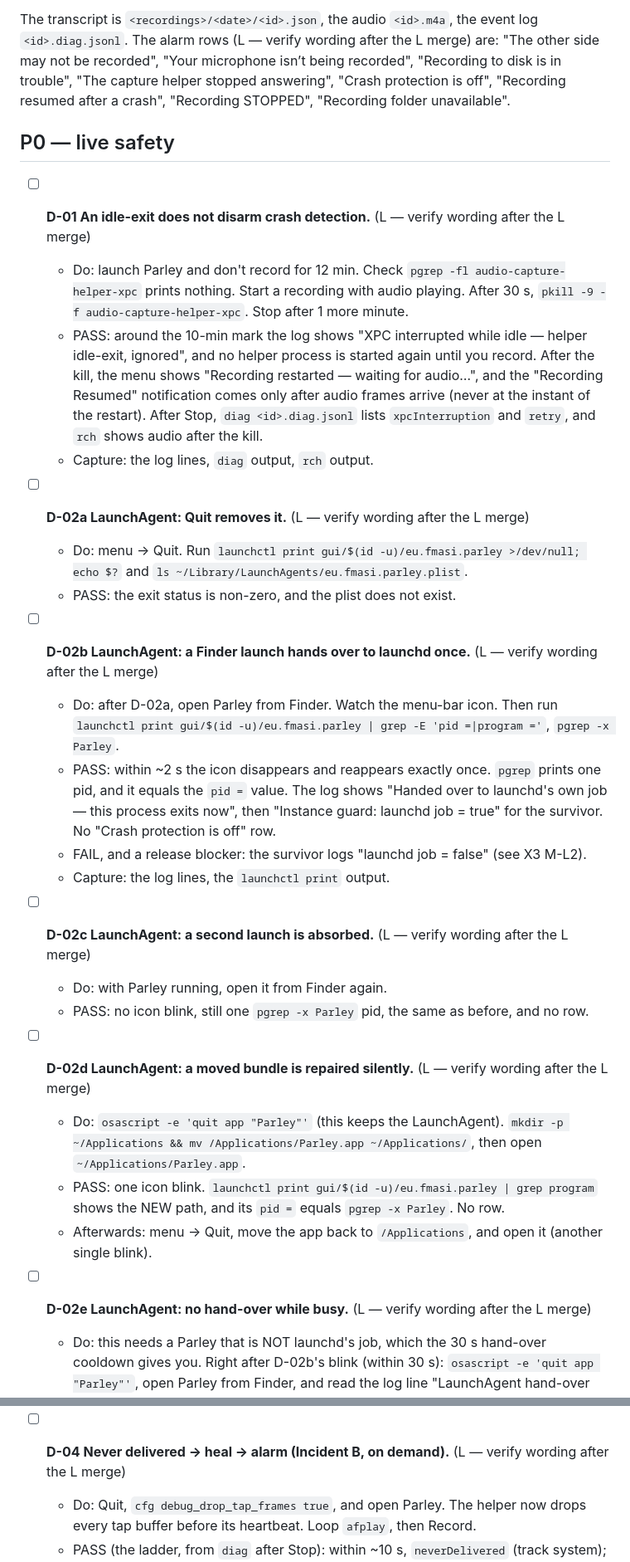
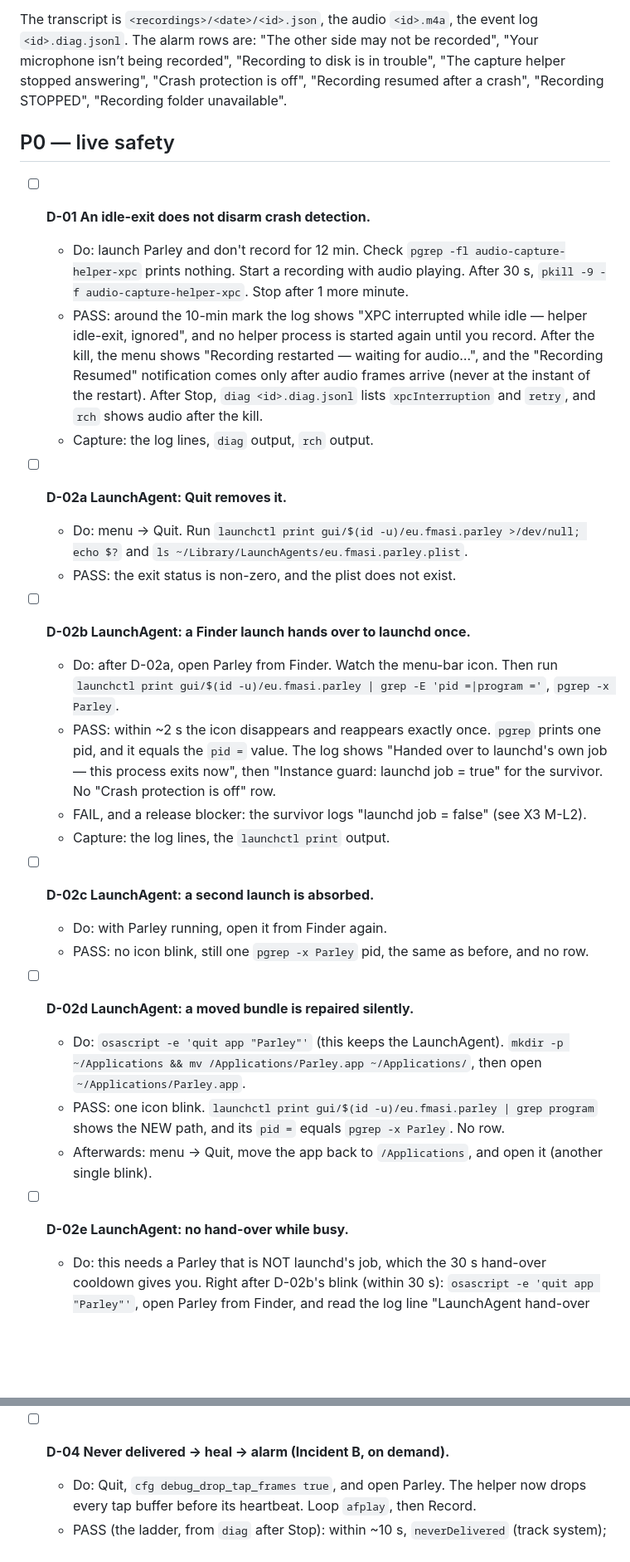
Before and after one commit to fmasi/parley, a Markdown page: scripts/test-checklist.md, 2 parts joined by grey strips. Shown at 83% size. GitHub-like rendering; blank space fills up the shorter version.

```diff
--- a/scripts/test-checklist.md
+++ b/scripts/test-checklist.md
@@ -47,37 +43,37 @@ L's rulings, so check the wording against the merged build and correct this file
    click the window) saved into the item's folder.
 
 The transcript is `<recordings>/<date>/<id>.json`, the audio `<id>.m4a`, the event log `<id>.diag.jsonl`.
-The alarm rows (L — verify wording after the L merge) are: "The other side may not be recorded", "Your microphone isn’t being recorded",
+The alarm rows are: "The other side may not be recorded", "Your microphone isn’t being recorded",
 "Recording to disk is in trouble", "The capture helper stopped answering", "Crash protection is off",
 "Recording resumed after a crash", "Recording STOPPED", "Recording folder unavailable".
 
 ## P0 — live safety
 
-- [ ] **D-01 An idle-exit does not disarm crash detection.** (L — verify wording after the L merge)
+- [ ] **D-01 An idle-exit does not disarm crash detection.**
   - Do: launch Parley and don't record for 12 min. Check `pgrep -fl audio-capture-helper-xpc` prints nothing. Start a recording with audio playing. After 30 s, `pkill -9 -f audio-capture-helper-xpc`. Stop after 1 more minute.
   - PASS: around the 10-min mark the log shows "XPC interrupted while idle — helper idle-exit, ignored", and no helper process is started again until you record. After the kill, the menu shows "Recording restarted — waiting for audio…", and the "Recording Resumed" notification comes only after audio frames arrive (never at the instant of the restart). After Stop, `diag <id>.diag.jsonl` lists `xpcInterruption` and `retry`, and `rch` shows audio after the kill.
   - Capture: the log lines, `diag` output, `rch` output.
 
-- [ ] **D-02a LaunchAgent: Quit removes it.** (L — verify wording after the L merge)
+- [ ] **D-02a LaunchAgent: Quit removes it.**
   - Do: menu → Quit. Run `launchctl print gui/$(id -u)/eu.fmasi.parley >/dev/null; echo $?` and `ls ~/Library/LaunchAgents/eu.fmasi.parley.plist`.
   - PASS: the exit status is non-zero, and the plist does not exist.
 
-- [ ] **D-02b LaunchAgent: a Finder launch hands over to launchd once.** (L — verify wording after the L merge)
+- [ ] **D-02b LaunchAgent: a Finder launch hands over to launchd once.**
   - Do: after D-02a, open Parley from Finder. Watch the menu-bar icon. Then run `launchctl print gui/$(id -u)/eu.fmasi.parley | grep -E 'pid =|program ='`, `pgrep -x Parley`.
   - PASS: within ~2 s the icon disappears and reappears exactly once. `pgrep` prints one pid, and it equals the `pid =` value. The log shows "Handed over to launchd's own job — this process exits now", then "Instance guard: launchd job = true" for the survivor. No "Crash protection is off" row.
   - FAIL, and a release blocker: the survivor logs "launchd job = false" (see X3 M-L2).
   - Capture: the log lines, the `launchctl print` output.
 
-- [ ] **D-02c LaunchAgent: a second launch is absorbed.** (L — verify wording after the L merge)
+- [ ] **D-02c LaunchAgent: a second launch is absorbed.**
   - Do: with Parley running, open it from Finder again.
   - PASS: no icon blink, still one `pgrep -x Parley` pid, the same as before, and no row.
 
-- [ ] **D-02d LaunchAgent: a moved bundle is repaired silently.** (L — verify wording after the L merge)
+- [ ] **D-02d LaunchAgent: a moved bundle is repaired silently.**
   - Do: `osascript -e 'quit app "Parley"'` (this keeps the LaunchAgent). `mkdir -p ~/Applications && mv /Applications/Parley.app ~/Applications/`, then open `~/Applications/Parley.app`.
   - PASS: one icon blink. `launchctl print gui/$(id -u)/eu.fmasi.parley | grep program` shows the NEW path, and its `pid =` equals `pgrep -x Parley`. No row.
   - Afterwards: menu → Quit, move the app back to `/Applications`, and open it (another single blink).
 
-- [ ] **D-02e LaunchAgent: no hand-over while busy.** (L — verify wording after the L merge)
+- [ ] **D-02e LaunchAgent: no hand-over while busy.**
   - Do: this needs a Parley that is NOT launchd's job, which the 30 s hand-over cooldown gives you. Right after D-02b's blink (within 30 s): `osascript -e 'quit app "Parley"'`, open Parley from Finder, and read the log line "LaunchAgent hand-over cooldown — one re-check in N s". Before N s pass, start a recording. Record 2 min, Stop, let the transcript finish, and close the rename panel.
   - PASS: no icon blink during the recording, the transcription, or while the rename panel is open, and no row. Within a few seconds of closing the last panel: one blink, and `launchctl print`'s `pid =` equals `pgrep -x Parley`.
 
@@ -105,7 +101,7 @@ The alarm rows (L — verify wording after the L merge) are: "The other side may
   - Note which crash time was used: the orphan chunk WAV's mtime (the helper sealed it on disconnect), or, with no orphan WAV, the recovery file's `lastAliveAt`, which can be up to 60 s early. Write down both N and the real gap.
   - Capture: shot of the alert, the log lines, `meta`.
 
-- [ ] **D-04 Never delivered → heal → alarm (Incident B, on demand).** (L — verify wording after the L merge)
+- [ ] **D-04 Never delivered → heal → alarm (Incident B, on demand).**
   - Do: Quit, `cfg debug_drop_tap_frames true`, and open Parley. The helper now drops every tap buffer before its heartbeat. Loop `afplay`, then Record.
   - PASS (the ladder, from `diag` after Stop): within ~10 s, `neverDelivered` (track system); then up to 4 `tapRecoveryRung` (rung `rebuildAggregate`, `rebuildAggregate`, `rebuildTap`, `rebuildTap`) inside ~15 s; then `tapRecoveryGivenUp`.
   - PASS (the alarm): the floating window, a sound, a notification, and the red row "The other side may not be recorded" appear, while typing in another app keeps working. Click **Later**: the row stays. A second notification comes 2 min after the first. The window returns 3 min after Later. A `tapRecoveryRung` with `rebuildTap` runs every 60 s (the slow retry).
```
Also changed, not shown: other parts of scripts/test-checklist.md (+36 -40 lines).
